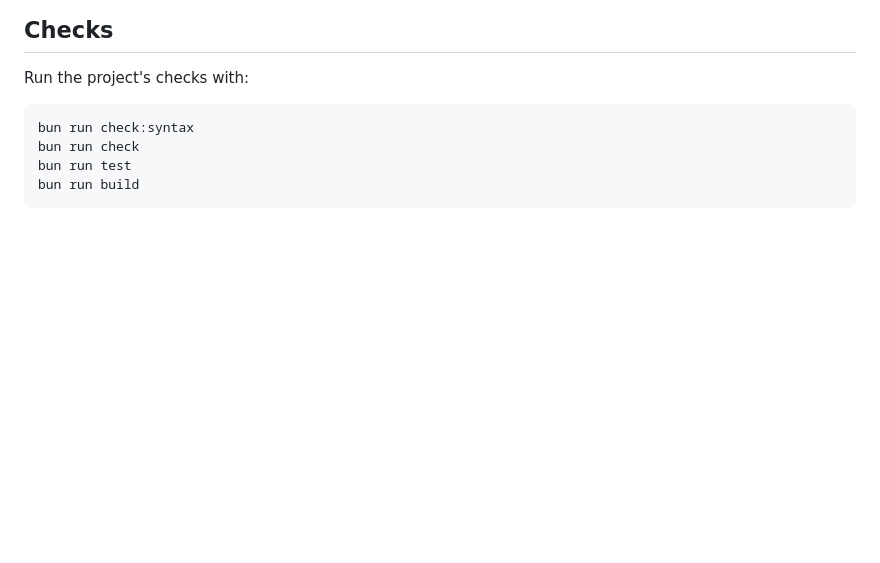
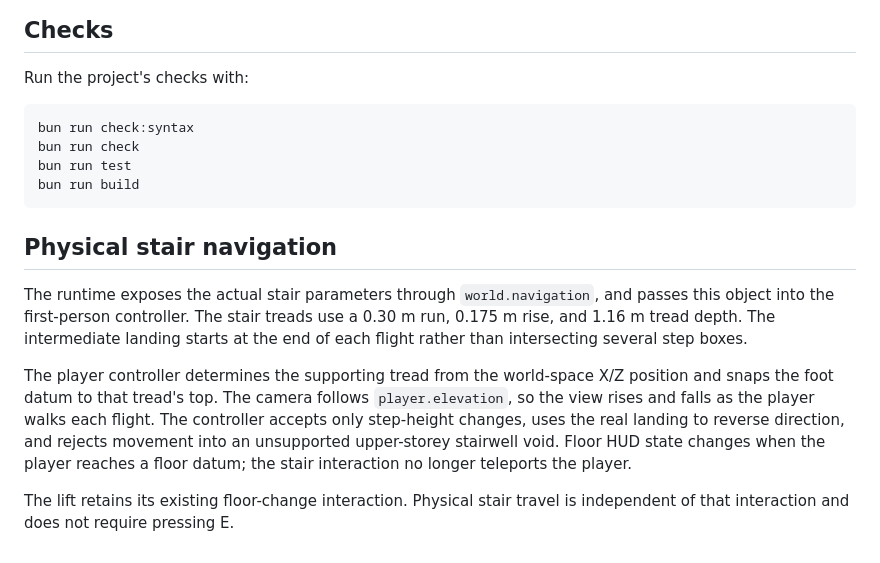
Before and after one commit to akcizur/DFLAT, a Markdown page: docs/panelak-coordinate-system.md, the part around the change. GitHub-like rendering; blank space fills up the shorter version.

Commit message:
Document physical stair navigation and floor support

````diff
--- a/docs/panelak-coordinate-system.md
+++ b/docs/panelak-coordinate-system.md
@@ -72,3 +72,12 @@ bun run check
 bun run test
 bun run build
 ```
+
+
+## Physical stair navigation
+
+The runtime exposes the actual stair parameters through `world.navigation`, and passes this object into the first-person controller. The stair treads use a 0.30 m run, 0.175 m rise, and 1.16 m tread depth. The intermediate landing starts at the end of each flight rather than intersecting several step boxes.
+
+The player controller determines the supporting tread from the world-space X/Z position and snaps the foot datum to that tread's top. The camera follows `player.elevation`, so the view rises and falls as the player walks each flight. The controller accepts only step-height changes, uses the real landing to reverse direction, and rejects movement into an unsupported upper-storey stairwell void. Floor HUD state changes when the player reaches a floor datum; the stair interaction no longer teleports the player.
+
+The lift retains its existing floor-change interaction. Physical stair travel is independent of that interaction and does not require pressing E.
````
